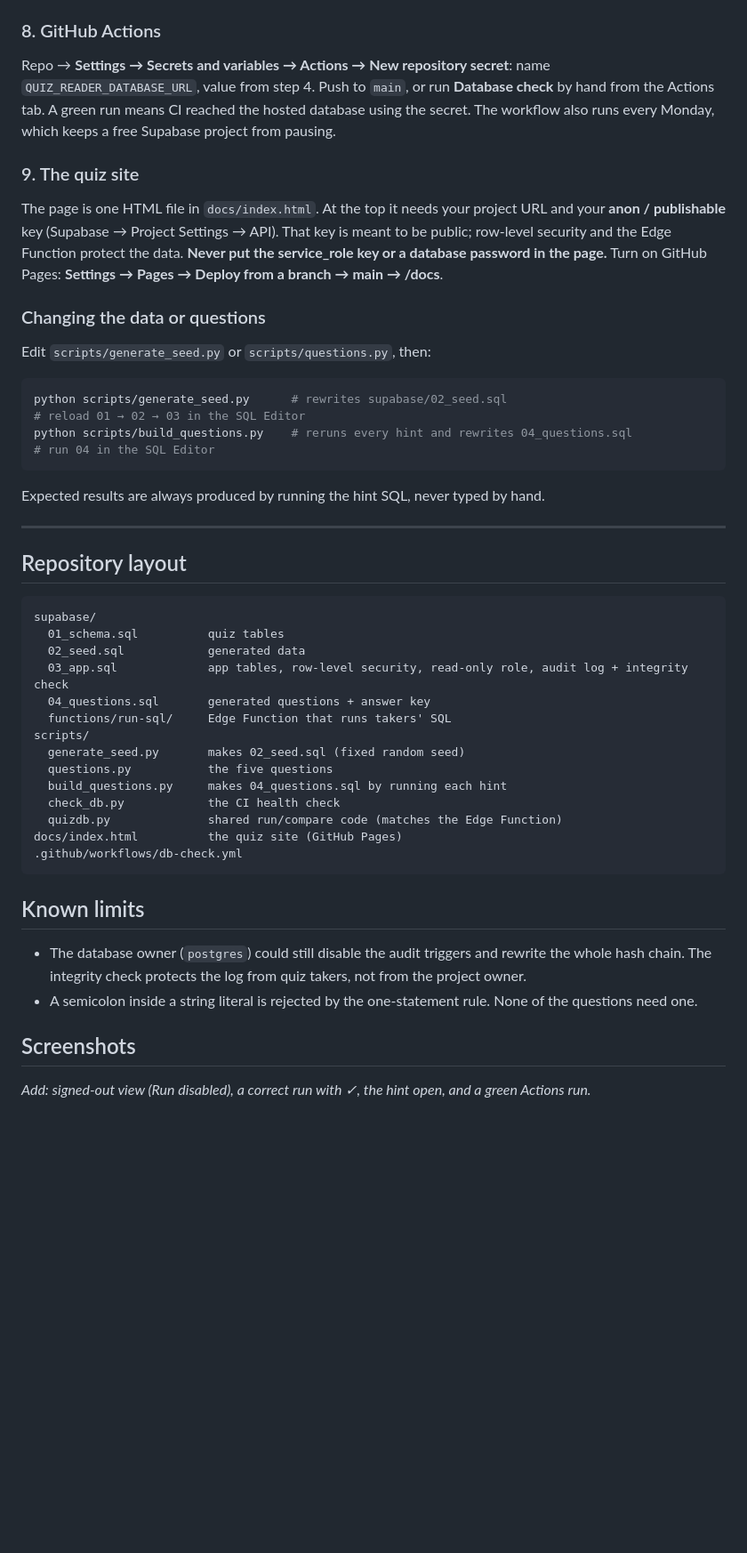
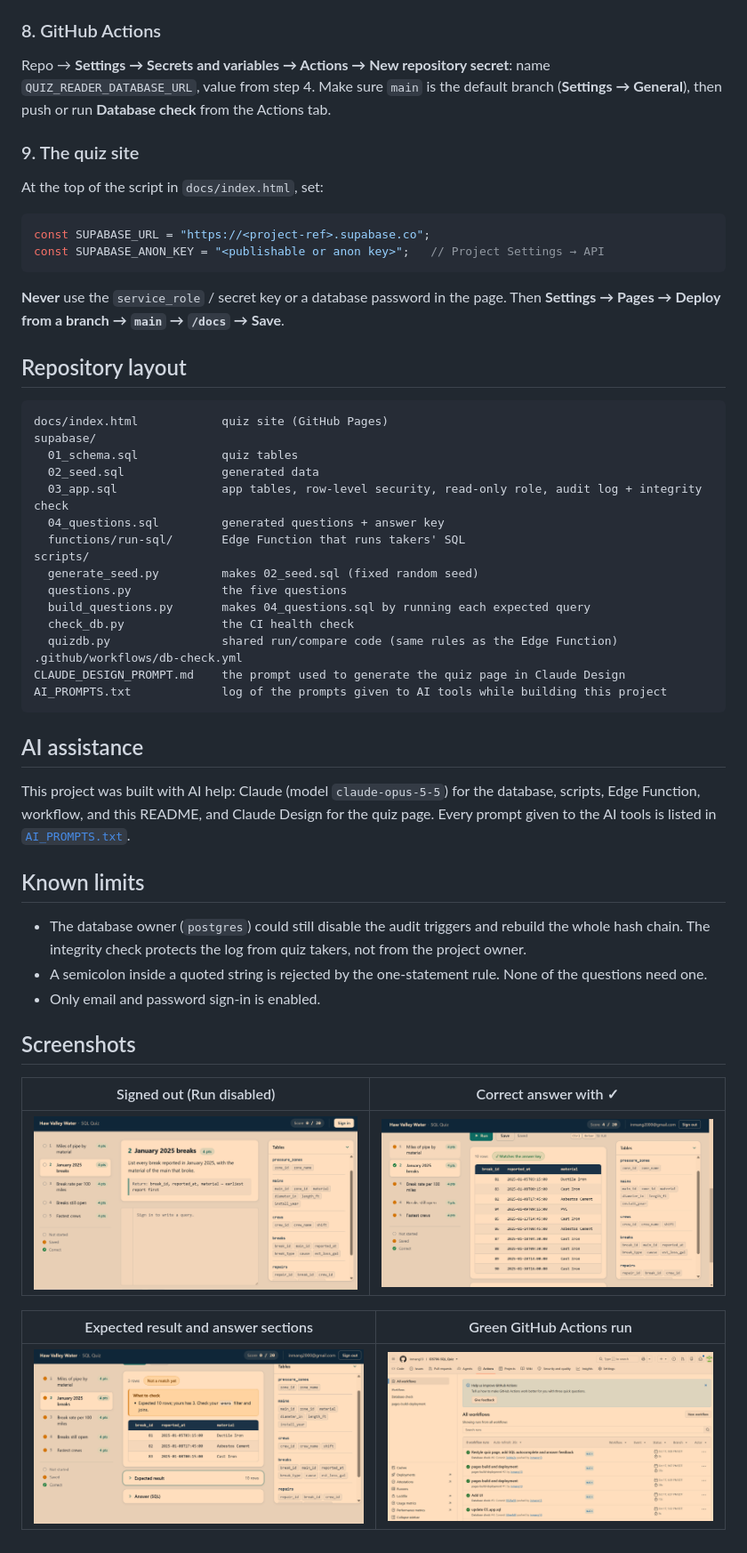
Before and after one commit to inmang13/IDS706-SQL_Quiz, a Markdown page: README.md, the part around the change printed below. Shown: that part at 89% size. Rendered like a GitHub page; pictures changed too: docs/screenshots/actions-green.png (added), docs/screenshots/answer-sections.png (added), docs/screenshots/correct-run.png (added); blank space fills up the shorter version.

Commit message:
Update README, add AI prompt log and screenshots

````diff
--- a/README.md
+++ b/README.md
@@ -146,47 +176,54 @@ python scripts/check_db.py  # every line should say PASS
 
 ### 8. GitHub Actions
-Repo → **Settings → Secrets and variables → Actions → New repository secret**: name `QUIZ_READER_DATABASE_URL`, value from step 4. Push to `main`, or run **Database check** by hand from the Actions tab. A green run means CI reached the hosted database using the secret. The workflow also runs every Monday, which keeps a free Supabase project from pausing.
+Repo → **Settings → Secrets and variables → Actions → New repository secret**: name `QUIZ_READER_DATABASE_URL`, value from step 4. Make sure `main` is the default branch (**Settings → General**), then push or run **Database check** from the Actions tab.
 
 ### 9. The quiz site
-The page is one HTML file in `docs/index.html`. At the top it needs your project URL and your **anon / publishable** key (Supabase → Project Settings → API). That key is meant to be public; row-level security and the Edge Function protect the data. **Never put the service_role key or a database password in the page.**
-Turn on GitHub Pages: **Settings → Pages → Deploy from a branch → main → /docs**.
+At the top of the script in `docs/index.html`, set:
+```js
+const SUPABASE_URL = "https://<project-ref>.supabase.co";
+const SUPABASE_ANON_KEY = "<publishable or anon key>";   // Project Settings → API
+```
+**Never** use the `service_role` / secret key or a database password in the page.
+Then **Settings → Pages → Deploy from a branch → `main` → `/docs` → Save**.
 
-### Changing the data or questions
-Edit `scripts/generate_seed.py` or `scripts/questions.py`, then:
-```bash
-python scripts/generate_seed.py      # rewrites supabase/02_seed.sql
-# reload 01 → 02 → 03 in the SQL Editor
-python scripts/build_questions.py    # reruns every hint and rewrites 04_questions.sql
-# run 04 in the SQL Editor
-```
-Expected results are always produced by running the hint SQL, never typed by hand.
-
----
 
 ## Repository layout
 
 ```
+docs/index.html            quiz site (GitHub Pages)
 supabase/
-  01_schema.sql          quiz tables
-  02_seed.sql            generated data
-  03_app.sql             app tables, row-level security, read-only role, audit log + integrity check
-  04_questions.sql       generated questions + answer key
-  functions/run-sql/     Edge Function that runs takers' SQL
+  01_schema.sql            quiz tables
+  02_seed.sql              generated data
+  03_app.sql               app tables, row-level security, read-only role, audit log + integrity check
+  04_questions.sql         generated questions + answer key
+  functions/run-sql/       Edge Function that runs takers' SQL
 scripts/
-  generate_seed.py       makes 02_seed.sql (fixed random seed)
-  questions.py           the five questions
-  build_questions.py     makes 04_questions.sql by running each hint
-  check_db.py            the CI health check
-  quizdb.py              shared run/compare code (matches the Edge Function)
-docs/index.html          the quiz site (GitHub Pages)
+  generate_seed.py         makes 02_seed.sql (fixed random seed)
+  questions.py             the five questions
+  build_questions.py       makes 04_questions.sql by running each expected query
+  check_db.py              the CI health check
+  quizdb.py                shared run/compare code (same rules as the Edge Function)
 .github/workflows/db-check.yml
+CLAUDE_DESIGN_PROMPT.md    the prompt used to generate the quiz page in Claude Design
+AI_PROMPTS.txt             log of the prompts given to AI tools while building this project
 ```
+
+## AI assistance
+
+This project was built with AI help: Claude (model `claude-opus-5-5`) for the database, scripts, Edge Function, workflow, and this README, and Claude Design for the quiz page. Every prompt given to the AI tools is listed in [`AI_PROMPTS.txt`](AI_PROMPTS.txt).
 
 ## Known limits
 
-- The database owner (`postgres`) could still disable the audit triggers and rewrite the whole hash chain. The integrity check protects the log from quiz takers, not from the project owner.
-- A semicolon inside a string literal is rejected by the one-statement rule. None of the questions need one.
+- The database owner (`postgres`) could still disable the audit triggers and rebuild the whole hash chain. The integrity check protects the log from quiz takers, not from the project owner.
+- A semicolon inside a quoted string is rejected by the one-statement rule. None of the questions need one.
+- Only email and password sign-in is enabled.
 
 ## Screenshots
 
-_Add: signed-out view (Run disabled), a correct run with ✓, the hint open, and a green Actions run._
+| Signed out (Run disabled) | Correct answer with ✓ |
+|---|---|
+| ![Signed out](docs/screenshots/signed-out.png) | ![Correct run](docs/screenshots/correct-run.png) |
+
+| Expected result and answer sections | Green GitHub Actions run |
+|---|---|
+| ![Answer sections](docs/screenshots/answer-sections.png) | ![Actions run](docs/screenshots/actions-green.png) |
````
Also changed, not shown: other parts of README.md (+107 -77 lines), 1 other file.
